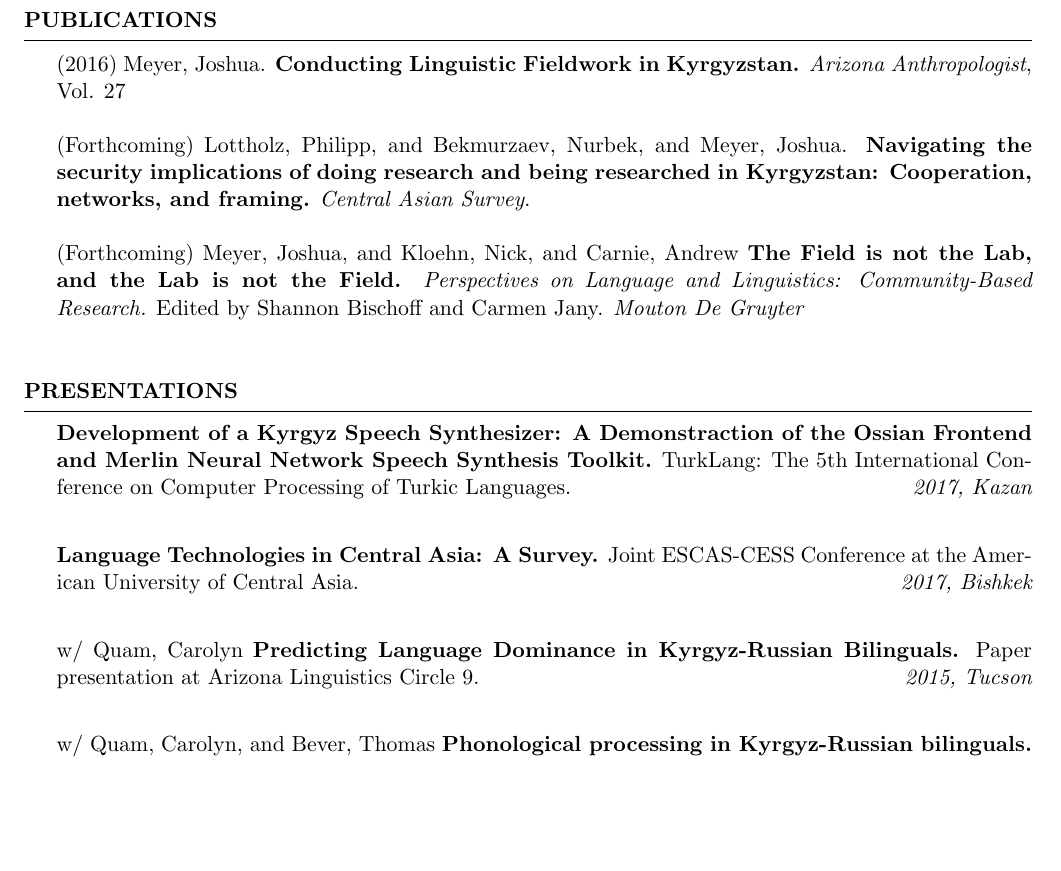
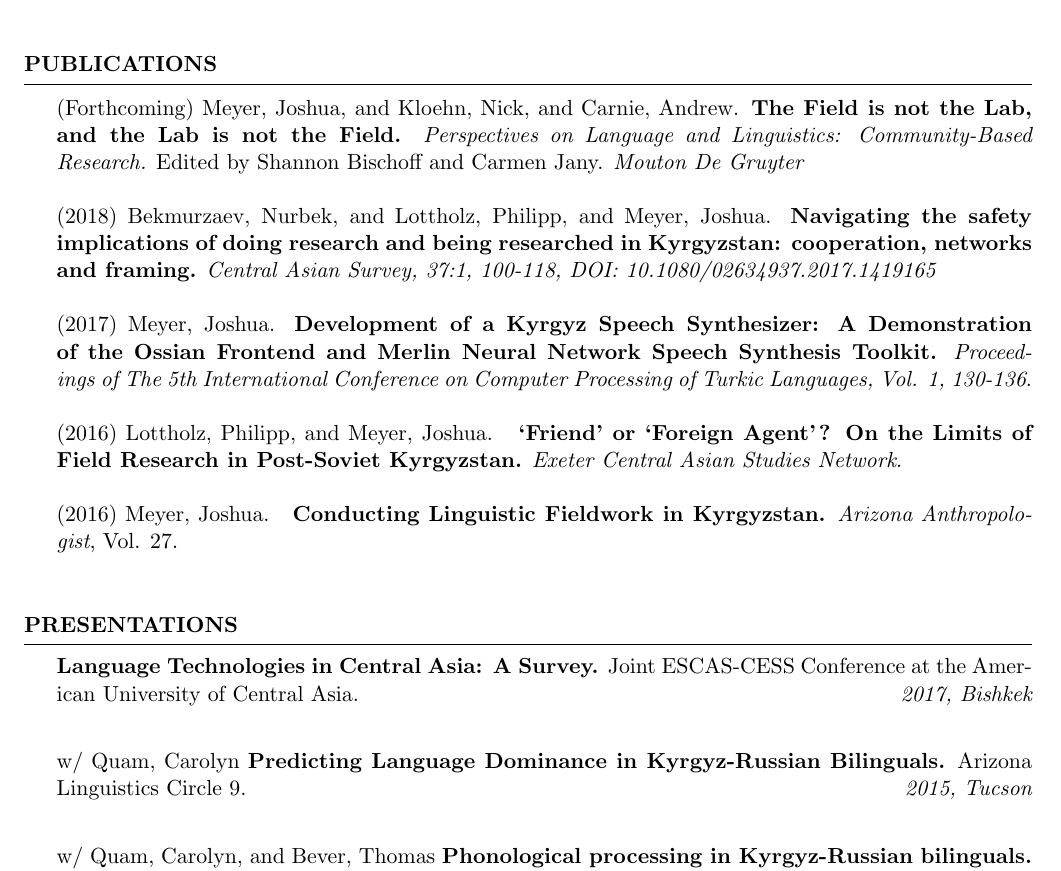
Before and after one commit to JRMeyer/cv, a LaTeX CV (CV.tex): part of page 3 of 3, cut so that both start at the same text, the shorter picture padded with empty space. Compiled offline with pdfLaTeX.

Commit message:
links to publications

```diff
--- a/CV.tex
+++ b/CV.tex
@@ -236,11 +236,17 @@ Kaldi \& ASR Consultant  \hfill {} \\
   \begin{rSection}{Publications}
     \vspace{.25cm}
 
-{(2016)} {Meyer, Joshua.} {\bf Conducting Linguistic Fieldwork in Kyrgyzstan.} {\textit{Arizona Anthropologist}, Vol. 27} \\
+        {(Forthcoming)} {Meyer, Joshua, and Kloehn, Nick, and Carnie, Andrew.} {{\bf The Field is not the Lab, and the Lab is not the Field.}} {{\it Perspectives on Language and Linguistics: Community-Based Research.} Edited by Shannon Bischoff and Carmen Jany. \textit{Mouton De Gruyter}} \\
 
-{(Forthcoming)} {Lottholz, Philipp, and Bekmurzaev, Nurbek, and Meyer, Joshua.} {\textbf{Navigating the security implications of doing research and being researched in Kyrgyzstan: Cooperation, networks, and framing.}} {\textit{Central Asian Survey}.}\\
+        {(2018)} {Bekmurzaev, Nurbek, and Lottholz, Philipp, and Meyer, Joshua.} {\href{https://www.tandfonline.com/doi/abs/10.1080/02634937.2017.1419165}{\textbf{Navigating the safety implications of doing research and being researched in Kyrgyzstan: cooperation, networks and framing.}}} {\textit{Central Asian Survey, 37:1, 100-118, DOI: 10.1080/02634937.2017.1419165}} \\
 
-{(Forthcoming)} {Meyer, Joshua, and Kloehn, Nick, and Carnie, Andrew} {\bf The Field is not the Lab, and the Lab is not the Field.} {\it Perspectives on Language and Linguistics: Community-Based Research.} {Edited by Shannon Bischoff and Carmen Jany.} {\textit{Mouton De Gruyter}} \\
+        {(2017)} {Meyer, Joshua.} {\href{http://www.turklang.tatar/wp-content/uploads/2017/05/TurkLang-2017.-Tom1.pdf}{{\bf Development of a Kyrgyz Speech Synthesizer: A Demonstration of the Ossian Frontend and Merlin Neural Network Speech Synthesis Toolkit.}}} {\textit{Proceedings of The 5th International Conference on Computer Processing of Turkic Languages, Vol. 1, 130-136}.} \\
+
+        {(2016)} {Lottholz, Philipp, and Meyer, Joshua.} { \href{https://blogs.exeter.ac.uk/excas/2016/04/14/friend-or-foreign-agent-on-the-limits-of-field-research-in-post-soviet-kyrgyzstan/}{\bf ‘Friend’ or ‘Foreign Agent’? On the Limits of Field Research in Post-Soviet Kyrgyzstan.}} {\textit{Exeter Central Asian Studies Network}.}\\
+
+        {(2016)} {Meyer, Joshua.} { \href{https://journals.uair.arizona.edu/index.php/arizanthro/article/viewFile/21375/20949}{\bf Conducting Linguistic Fieldwork in Kyrgyzstan.}} {\textit{Arizona Anthropologist}, Vol. 27.} \\
+
+
 
 \end{rSection}
 
@@ -258,13 +264,12 @@ Kaldi \& ASR Consultant  \hfill {} \\
 
 \begin{rSection}{Presentations}
 
-  {\bf Development of a Kyrgyz Speech Synthesizer: A Demonstraction of the Ossian Frontend and Merlin Neural Network Speech Synthesis Toolkit.} {TurkLang: The 5th International Conference on Computer Processing of Turkic Languages.} \hfill {\em 2017, Kazan} \\
 
   {\bf Language Technologies in Central Asia: A Survey.} {Joint ESCAS-CESS Conference at the American University of Central Asia.} \hfill {\em 2017, Bishkek} \\
 
-{w/ Quam, Carolyn} {\bf Predicting Language Dominance in Kyrgyz-Russian Bilinguals.} {Paper presentation at Arizona Linguistics Circle 9.} \hfill {\em 2015, Tucson} \\
+{w/ Quam, Carolyn} {\bf Predicting Language Dominance in Kyrgyz-Russian Bilinguals.} {Arizona Linguistics Circle 9.} \hfill {\em 2015, Tucson} \\
 
-{w/ Quam, Carolyn, and Bever, Thomas} {\bf Phonological processing in Kyrgyz-Russian bilinguals.} {Paper presentation at The Miniconference on Metrical Structure: Acquisition and processing.} \hfill {\em 2014, Utrecht} \\
+{w/ Quam, Carolyn, and Bever, Thomas} {\bf Phonological processing in Kyrgyz-Russian bilinguals.} {The Miniconference on Metrical Structure: Acquisition and processing.} \hfill {\em 2014, Utrecht} \\
 
 {\bf The Kyrgyzstan corpus project: Building a language resource unique to Kyrgyzstan and available to all.} {CASI Public Seminar at the American University of Central Asia.} \hfill {\em 2014, Bishkek} \\
 
```
Also changed, not shown: CV.pdf, 1 other file.
